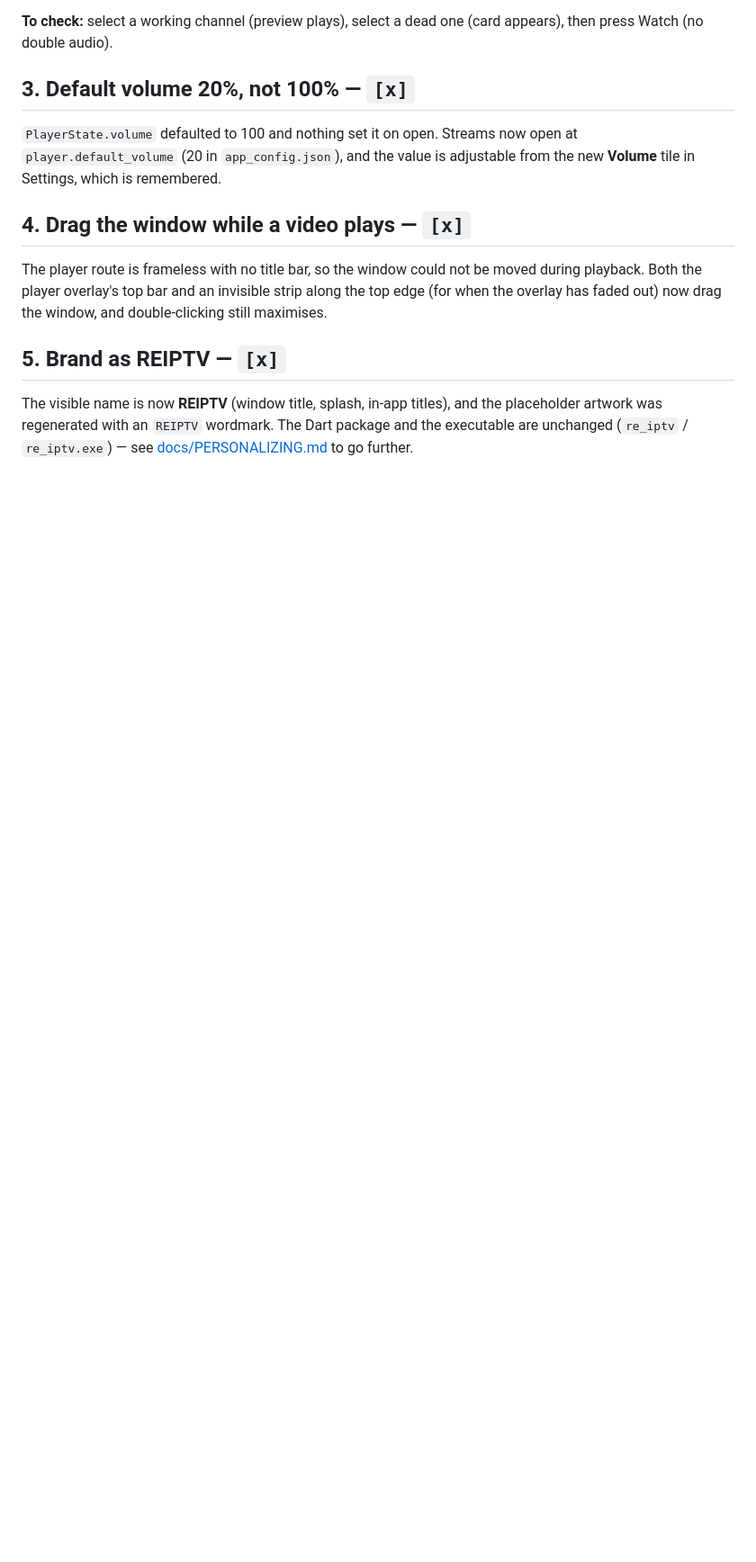
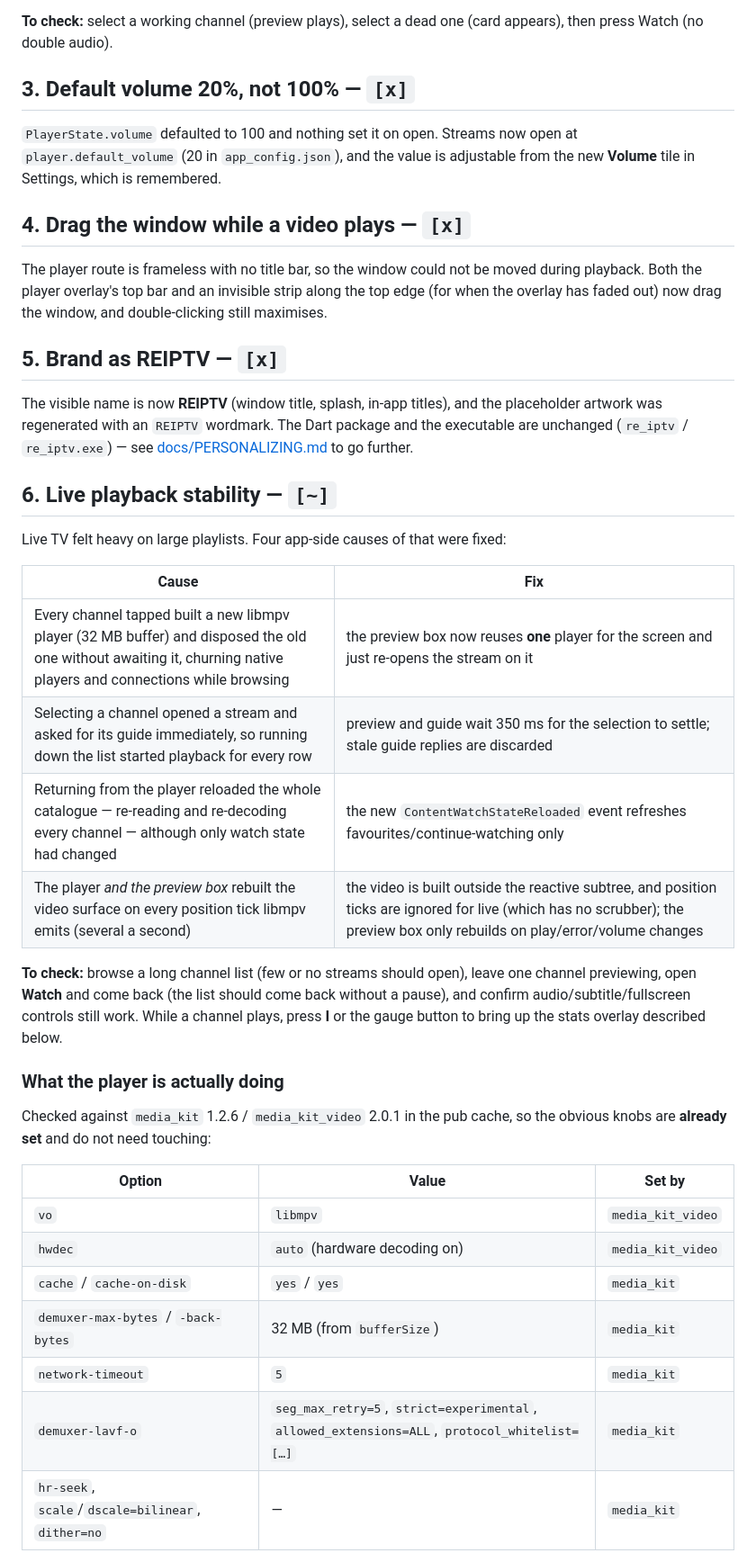
Before and after one commit to BrunoPostai/re_iptv, a Markdown page: TODO.md, the part around one of its changes. Shown at 90% size. Drawn GitHub-style; blank space fills up the shorter version.

```diff
--- a/TODO.md
+++ b/TODO.md
@@ -58,3 +58,35 @@ and the executable are unchanged (`re_iptv` / `re_iptv.exe`) — see
 [docs/PERSONALIZING.md](docs/PERSONALIZING.md#renaming-the-application-itself) to
 go further.
 
+## 6. Live playback stability — `[~]`
+
+Live TV felt heavy on large playlists. Four app-side causes of that were fixed:
+
+| Cause | Fix |
+|---|---|
+| Every channel tapped built a new libmpv player (32 MB buffer) and disposed the old one without awaiting it, churning native players and connections while browsing | the preview box now reuses **one** player for the screen and just re-opens the stream on it |
+| Selecting a channel opened a stream and asked for its guide immediately, so running down the list started playback for every row | preview and guide wait 350 ms for the selection to settle; stale guide replies are discarded |
+| Returning from the player reloaded the whole catalogue — re-reading and re-decoding every channel — although only watch state had changed | the new `ContentWatchStateReloaded` event refreshes favourites/continue-watching only |
+| The player *and the preview box* rebuilt the video surface on every position tick libmpv emits (several a second) | the video is built outside the reactive subtree, and position ticks are ignored for live (which has no scrubber); the preview box only rebuilds on play/error/volume changes |
+
+**To check:** browse a long channel list (few or no streams should open), leave
+one channel previewing, open **Watch** and come back (the list should come back
+without a pause), and confirm audio/subtitle/fullscreen controls still work.
+While a channel plays, press **I** or the gauge button to bring up the stats
+overlay described below.
+
+### What the player is actually doing
+
+Checked against `media_kit` 1.2.6 / `media_kit_video` 2.0.1 in the pub cache, so
+the obvious knobs are **already set** and do not need touching:
+
+| Option | Value | Set by |
+|---|---|---|
+| `vo` | `libmpv` | `media_kit_video` |
+| `hwdec` | `auto` (hardware decoding on) | `media_kit_video` |
+| `cache` / `cache-on-disk` | `yes` / `yes` | `media_kit` |
+| `demuxer-max-bytes` / `-back-bytes` | 32 MB (from `bufferSize`) | `media_kit` |
+| `network-timeout` | `5` | `media_kit` |
+| `demuxer-lavf-o` | `seg_max_retry=5`, `strict=experimental`, `allowed_extensions=ALL`, `protocol_whitelist=[…]` | `media_kit` |
+| `hr-seek`, `scale`/`dscale=bilinear`, `dither=no` | — | `media_kit` |
+
```
Also changed, not shown: other parts of TODO.md (+54 -0 lines).
